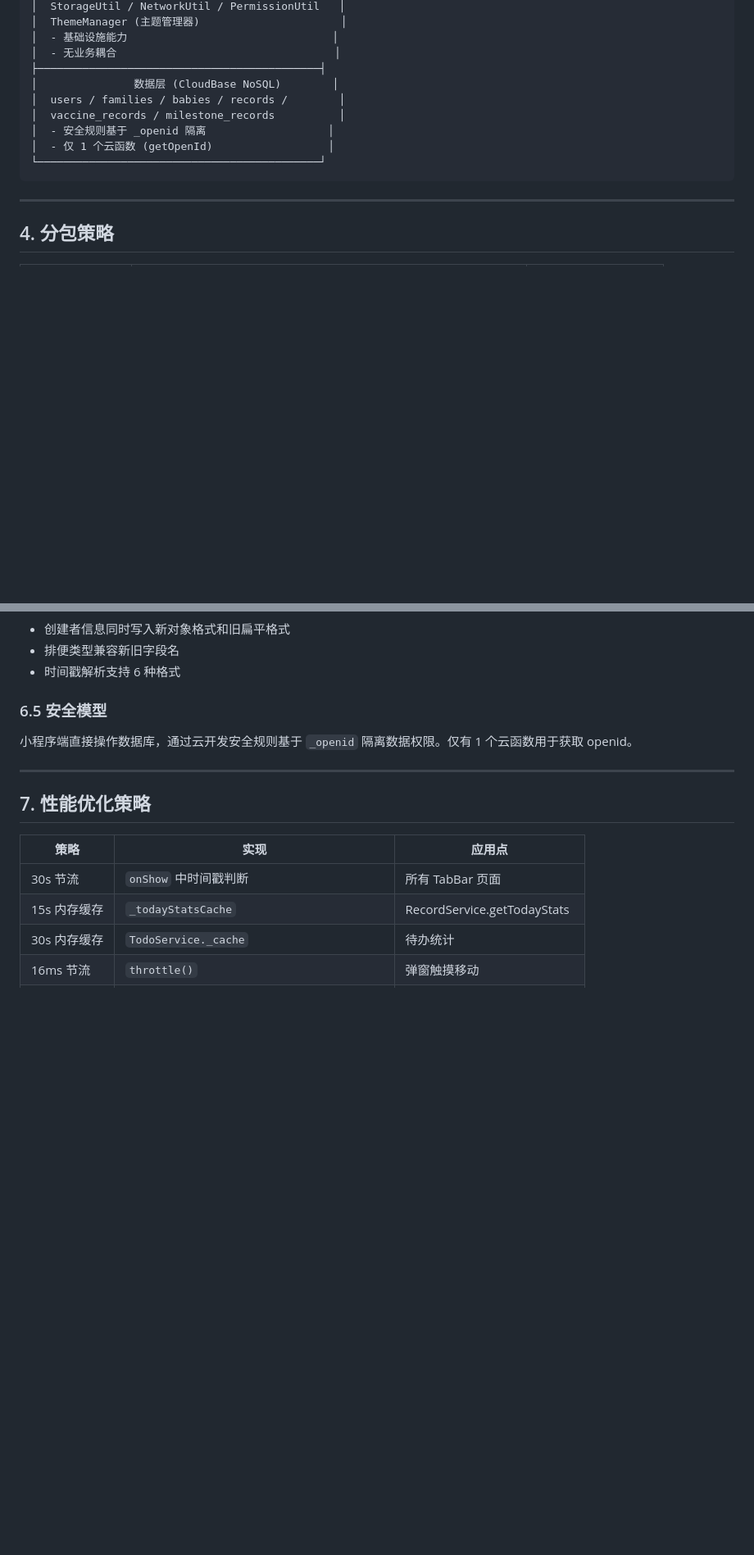
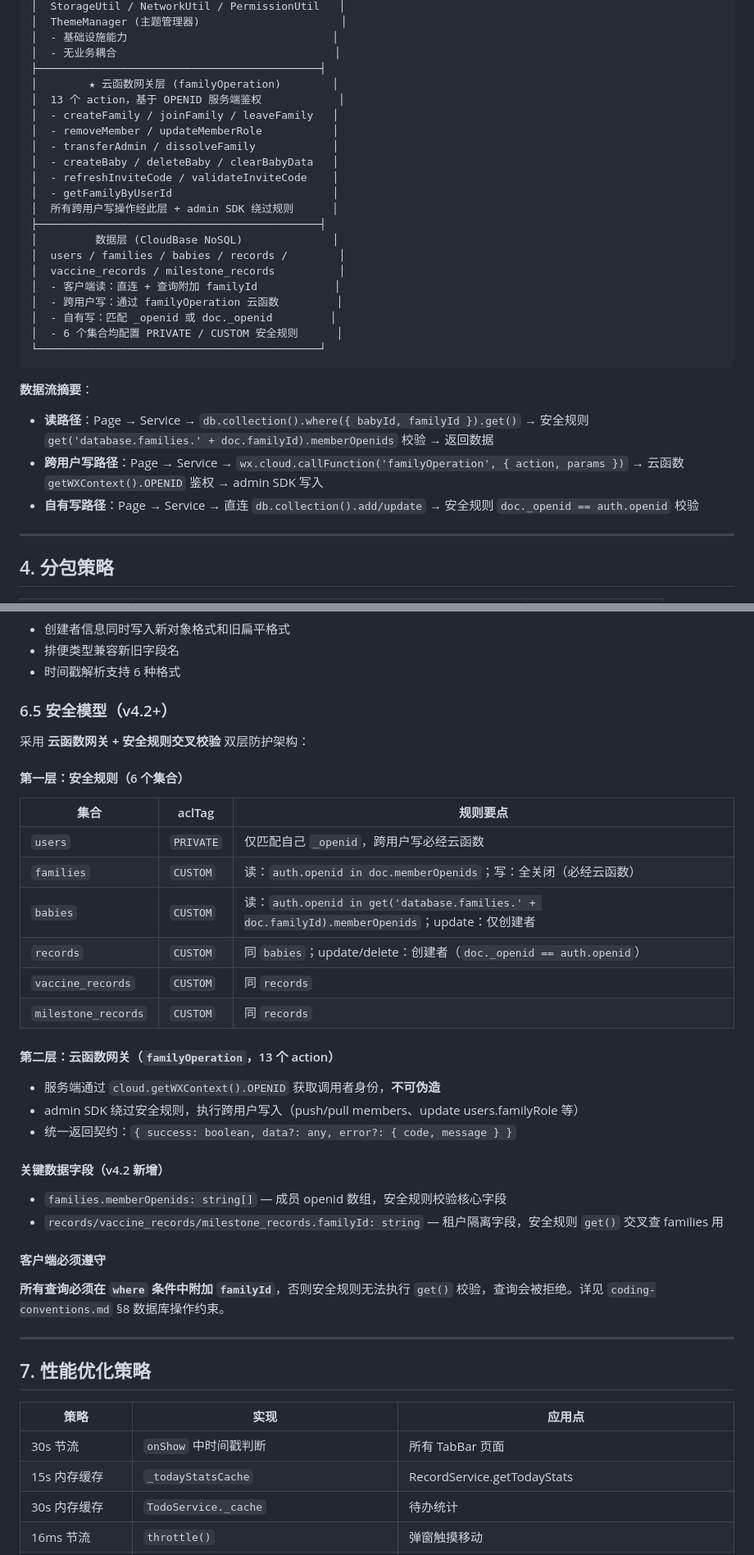
Before and after one commit to merlinjc/baby-care-tracker-3, a Markdown page: architecture.md, 2 parts joined by grey strips. Shown at 82% size. Rendered like a GitHub page; blank space fills up the shorter version.

Commit message:
docs(architecture): 同步 v4.2 云函数网关与安全模型 FR-1
- §2 云函数清单：1 个扩展为 7 个，含 familyOperation 网关 + 4 个迁移函数 + e2eSecurityTest

- §3 分层架构：新增云函数网关层，补充读/跨用户写/自有写三条数据流说明

- §6.5 安全模型：从 PRIVATE 单层重写为云函数网关 + 安全规则交叉校验双层防护，含 6 集合 ACL 表和关键字段说明

- §7 性能策略：追加跨用户写成本一行（200-500ms）

- 版本头升级 v4.2.1 → v4.2.2，更新日期 2026-04-20

````diff
--- a/architecture.md
+++ b/architecture.md
@@ -148,13 +154,30 @@ baby-care-tracker-3/
 │  - 基础设施能力                                │
 │  - 无业务耦合                                  │
 ├────────────────────────────────────────────┤
-│               数据层 (CloudBase NoSQL)        │
+│        ★ 云函数网关层 (familyOperation)        │
+│  13 个 action，基于 OPENID 服务端鉴权            │
+│  - createFamily / joinFamily / leaveFamily   │
+│  - removeMember / updateMemberRole           │
+│  - transferAdmin / dissolveFamily            │
+│  - createBaby / deleteBaby / clearBabyData   │
+│  - refreshInviteCode / validateInviteCode    │
+│  - getFamilyByUserId                         │
+│  所有跨用户写操作经此层 + admin SDK 绕过规则      │
+├────────────────────────────────────────────┤
+│         数据层 (CloudBase NoSQL)              │
 │  users / families / babies / records /        │
 │  vaccine_records / milestone_records          │
-│  - 安全规则基于 _openid 隔离                   │
-│  - 仅 1 个云函数 (getOpenId)                  │
+│  - 客户端读：直连 + 查询附加 familyId            │
+│  - 跨用户写：通过 familyOperation 云函数         │
+│  - 自有写：匹配 _openid 或 doc._openid         │
+│  - 6 个集合均配置 PRIVATE / CUSTOM 安全规则      │
 └────────────────────────────────────────────┘
 ```
+
+**数据流摘要**：
+- **读路径**：Page → Service → `db.collection().where({ babyId, familyId }).get()` → 安全规则 `get('database.families.' + doc.familyId).memberOpenids` 校验 → 返回数据
+- **跨用户写路径**：Page → Service → `wx.cloud.callFunction('familyOperation', { action, params })` → 云函数 `getWXContext().OPENID` 鉴权 → admin SDK 写入
+- **自有写路径**：Page → Service → 直连 `db.collection().add/update` → 安全规则 `doc._openid == auth.openid` 校验
 
 ---
 
@@ -215,8 +238,35 @@ App.onLaunch()
 - 排便类型兼容新旧字段名
 - 时间戳解析支持 6 种格式
 
-### 6.5 安全模型
-小程序端直接操作数据库，通过云开发安全规则基于 `_openid` 隔离数据权限。仅有 1 个云函数用于获取 openid。
+### 6.5 安全模型（v4.2+）
+
+采用 **云函数网关 + 安全规则交叉校验** 双层防护架构：
+
+#### 第一层：安全规则（6 个集合）
+
+| 集合 | aclTag | 规则要点 |
+|------|--------|----------|
+| `users` | `PRIVATE` | 仅匹配自己 `_openid`，跨用户写必经云函数 |
+| `families` | `CUSTOM` | 读：`auth.openid in doc.memberOpenids`；写：全关闭（必经云函数） |
+| `babies` | `CUSTOM` | 读：`auth.openid in get('database.families.' + doc.familyId).memberOpenids`；update：仅创建者 |
+| `records` | `CUSTOM` | 同 `babies`；update/delete：创建者（`doc._openid == auth.openid`） |
+| `vaccine_records` | `CUSTOM` | 同 `records` |
+| `milestone_records` | `CUSTOM` | 同 `records` |
+
+#### 第二层：云函数网关（`familyOperation`，13 个 action）
+
+- 服务端通过 `cloud.getWXContext().OPENID` 获取调用者身份，**不可伪造**
+- admin SDK 绕过安全规则，执行跨用户写入（push/pull members、update users.familyRole 等）
+- 统一返回契约：`{ success: boolean, data?: any, error?: { code, message } }`
+
+#### 关键数据字段（v4.2 新增）
+
+- `families.memberOpenids: string[]` — 成员 openid 数组，安全规则校验核心字段
+- `records/vaccine_records/milestone_records.familyId: string` — 租户隔离字段，安全规则 `get()` 交叉查 families 用
+
+#### 客户端必须遵守
+
+**所有查询必须在 `where` 条件中附加 `familyId`**，否则安全规则无法执行 `get()` 校验，查询会被拒绝。详见 `coding-conventions.md` §8 数据库操作约束。
 
 ---
 
````
Also changed, not shown: other parts of architecture.md (+10 -3 lines).
